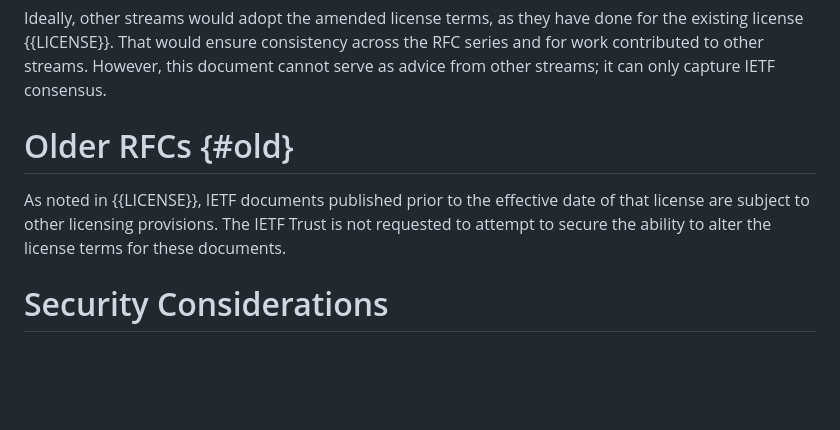
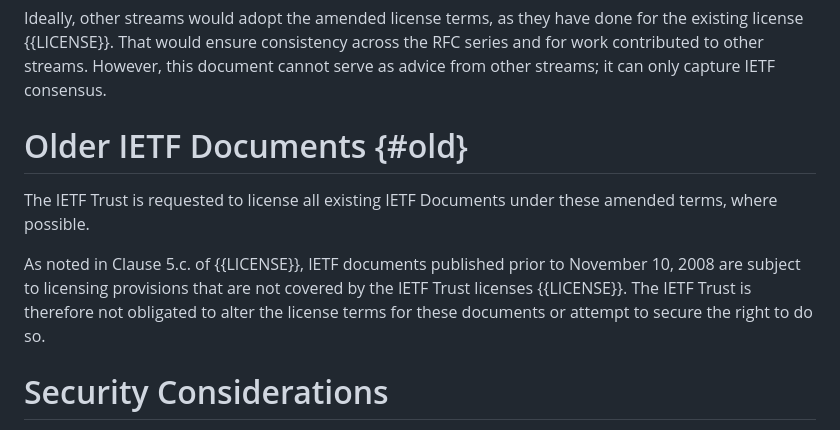
Before and after one commit to martinthomson/rfc-derivatives, a Markdown page: draft-thomson-gendispatch-rfc-derivatives.md, the part around the change. Rendered like a GitHub page; blank space fills up the shorter version.

Commit message:
Attempt to clarify pre-5378 status
IETF Documents, but only those that are post-5378.

```diff
--- a/draft-thomson-gendispatch-rfc-derivatives.md
+++ b/draft-thomson-gendispatch-rfc-derivatives.md
@@ -175,12 +175,16 @@ RFC series and for work contributed to other streams.  However, this document
 cannot serve as advice from other streams; it can only capture IETF consensus.
 
 
-# Older RFCs {#old}
+# Older IETF Documents {#old}
 
-As noted in {{LICENSE}}, IETF documents published prior to the effective date of
-that license are subject to other licensing provisions.  The IETF Trust is not
-requested to attempt to secure the ability to alter the license terms for these
-documents.
+The IETF Trust is requested to license all existing IETF Documents under these
+amended terms, where possible.
+
+As noted in Clause 5.c. of {{LICENSE}}, IETF documents published prior to
+November 10, 2008 are subject to licensing provisions that are not covered by
+the IETF Trust licenses {{LICENSE}}.  The IETF Trust is therefore not obligated
+to alter the license terms for these documents or attempt to secure the right to
+do so.
 
 
 # Security Considerations
```
